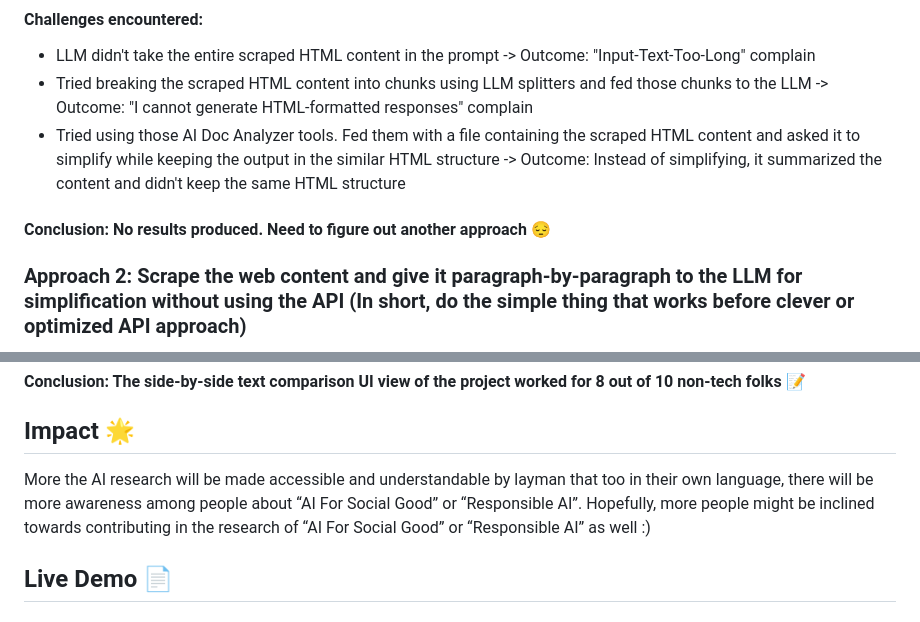
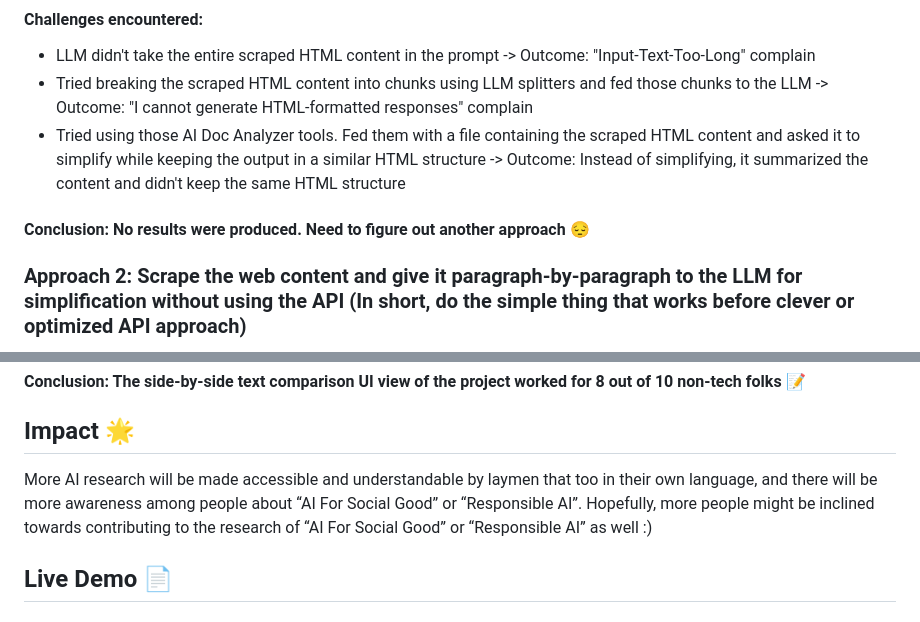
Before and after one commit to aashkafirst/AccessibleAIResearch, a Markdown page: README.md, 2 parts joined by grey strips. Rendered like a GitHub page.

```diff
--- a/README.md
+++ b/README.md
@@ -31,9 +31,9 @@ Since Anthropic is leading the research of "Responsible AI" or "AI For Social Go
 #### Challenges encountered:
 - LLM didn't take the entire scraped HTML content in the prompt -> Outcome: "Input-Text-Too-Long" complain
 - Tried breaking the scraped HTML content into chunks using LLM splitters and fed those chunks to the LLM -> Outcome: "I cannot generate HTML-formatted responses" complain
-- Tried using those AI Doc Analyzer tools. Fed them with a file containing the scraped HTML content and asked it to simplify while keeping the output in the similar HTML structure -> Outcome: Instead of simplifying, it summarized the content and didn't keep the same HTML structure
+- Tried using those AI Doc Analyzer tools. Fed them with a file containing the scraped HTML content and asked it to simplify while keeping the output in a similar HTML structure -> Outcome: Instead of simplifying, it summarized the content and didn't keep the same HTML structure
 
-#### Conclusion: No results produced. Need to figure out another approach 😔
+#### Conclusion: No results were produced. Need to figure out another approach 😔
 
 ### Approach 2: Scrape the web content and give it paragraph-by-paragraph to the LLM for simplification without using the API (In short, do the simple thing that works before clever or optimized API approach)
 
@@ -82,7 +83,7 @@ With the information overload that LLMs have empowered us with, I feel UI/UX is
 
 ## Impact 🌟
 
-More the AI research will be made accessible and understandable by layman that too in their own language, there will be more awareness among people about “AI For Social Good” or “Responsible AI”. Hopefully, more people might be inclined towards contributing in the research of “AI For Social Good” or “Responsible AI” as well :)
+More AI research will be made accessible and understandable by laymen that too in their own language, and there will be more awareness among people about “AI For Social Good” or “Responsible AI”. Hopefully, more people might be inclined towards contributing to the research of “AI For Social Good” or “Responsible AI” as well :)
 
 ## Live Demo 📄
 
```
Also changed, not shown: other parts of README.md (+9 -8 lines).
